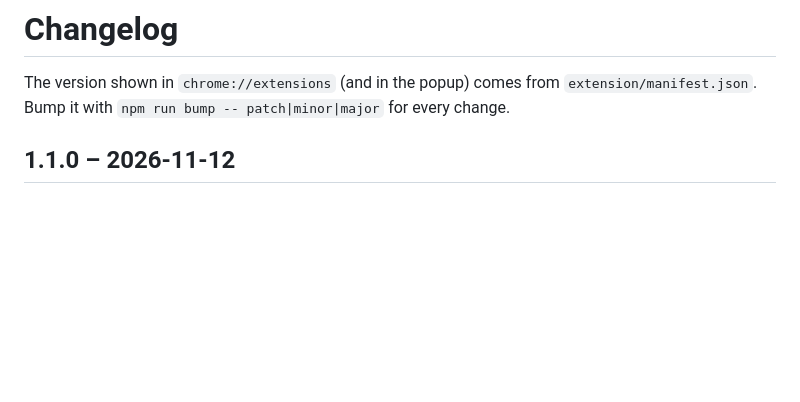
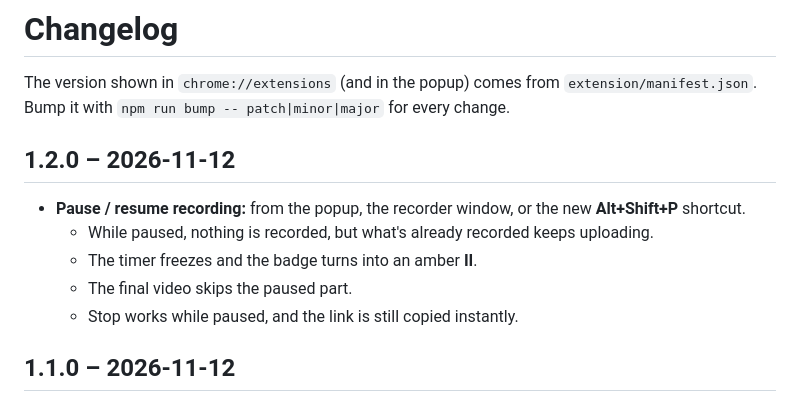
Before and after one commit to mahmoudsamy1610/SamySnap, a Markdown page: CHANGELOG.md, the part around the change. Rendered like a GitHub page; blank space fills up the shorter version.

```diff
--- a/CHANGELOG.md
+++ b/CHANGELOG.md
@@ -2,6 +2,14 @@
 
 The version shown in `chrome://extensions` (and in the popup) comes from `extension/manifest.json`.
 Bump it with `npm run bump -- patch|minor|major` for every change.
+
+## 1.2.0 – 2026-11-12
+
+- **Pause / resume recording:** from the popup, the recorder window, or the new **Alt+Shift+P** shortcut.
+  - While paused, nothing is recorded, but what's already recorded keeps uploading.
+  - The timer freezes and the badge turns into an amber **II**.
+  - The final video skips the paused part.
+  - Stop works while paused, and the link is still copied instantly.
 
 ## 1.1.0 – 2026-11-12
 
```
Also changed, not shown: README.md (+1 -0 lines), TESTING.md (+2 -0 lines), docs/screenshots/3-recording.png, docs/screenshots/3b-paused.png (added), 14 other files.
